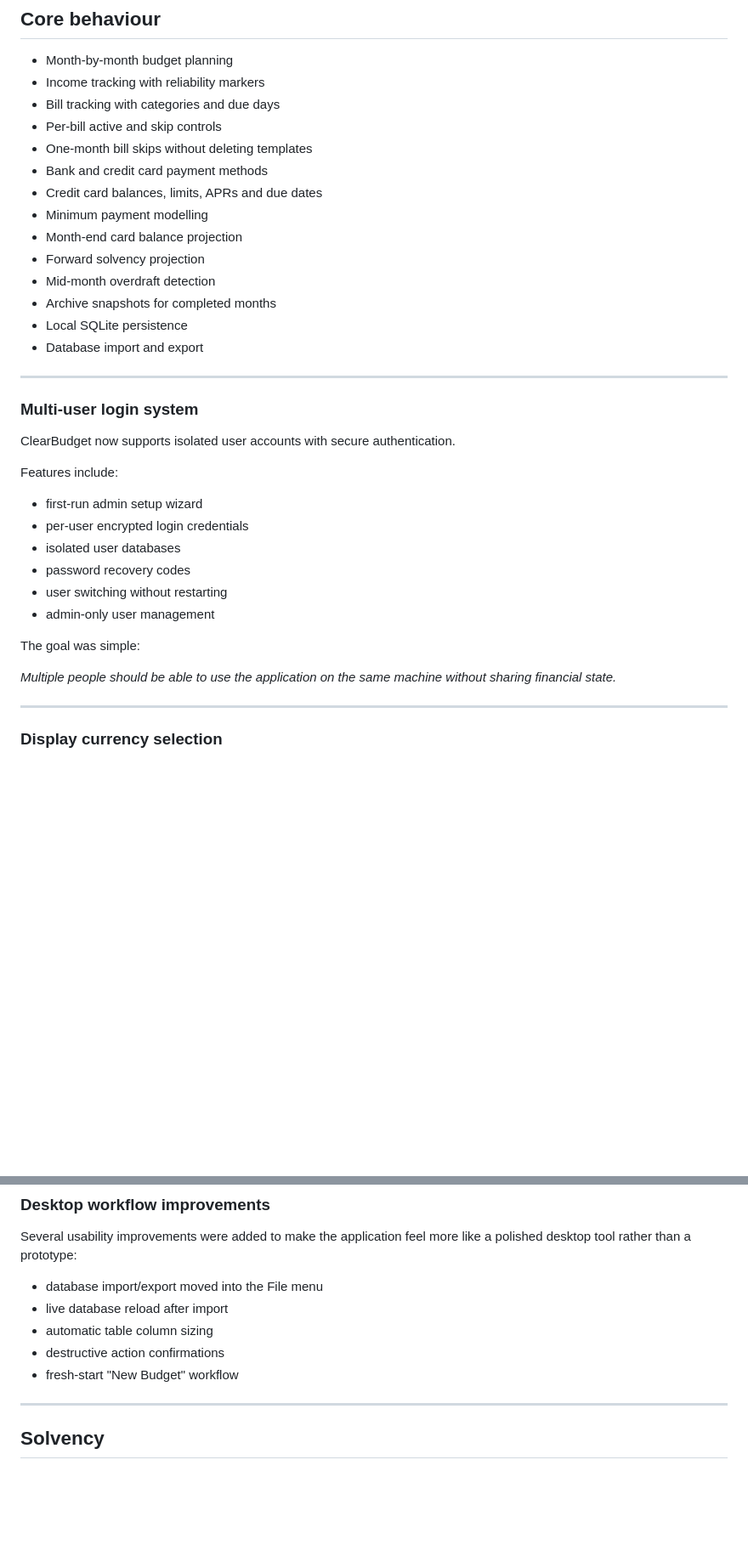
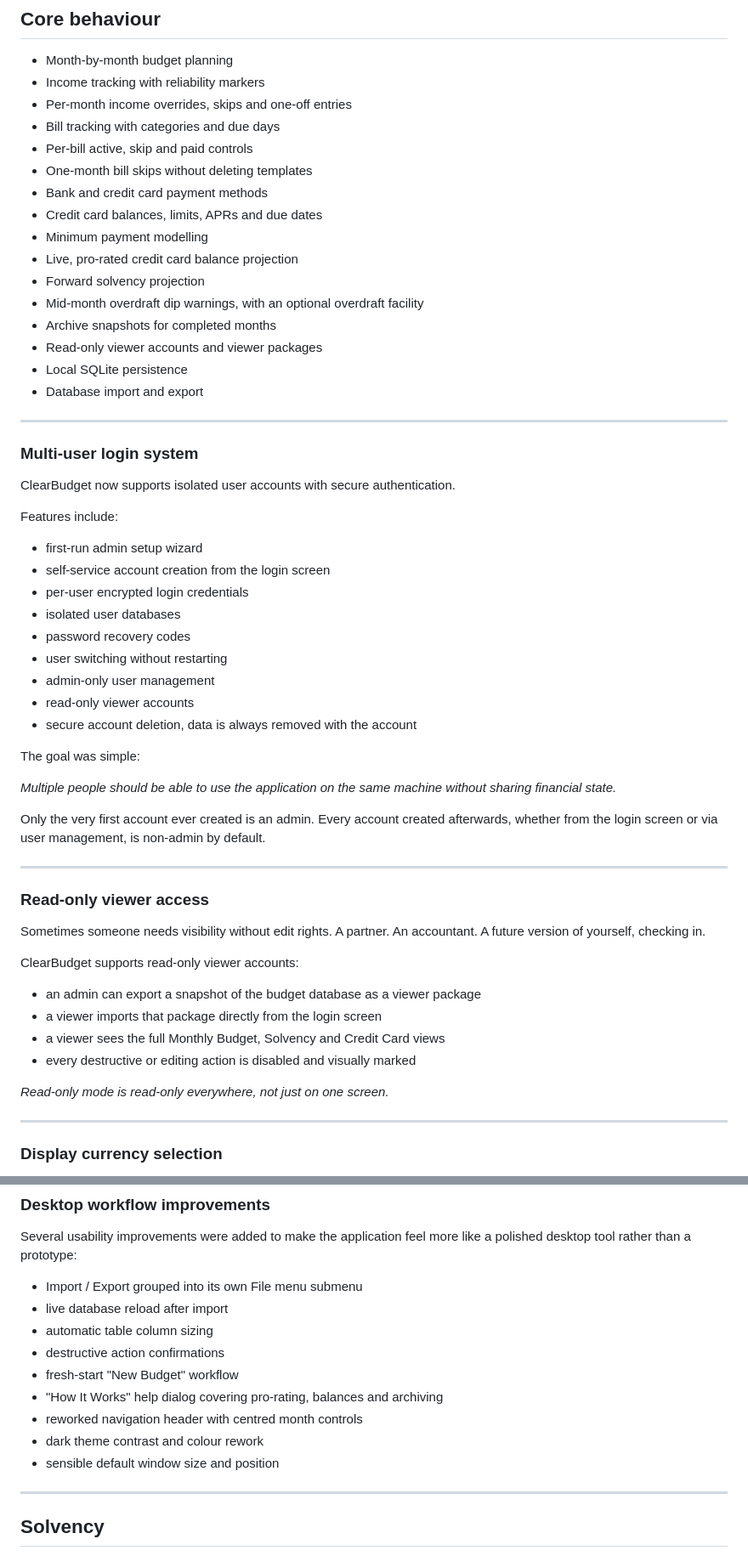
Before and after one commit to oernster/crankthecode, a Markdown page: posts/clearbudget.md, 2 parts joined by grey strips. Shown at 85% size. Drawn GitHub-style; blank space fills up the shorter version.

Commit message:
Update ClearBudget post.

```diff
--- a/posts/clearbudget.md
+++ b/posts/clearbudget.md
@@ -73,16 +73,18 @@ The result is not a prettier ledger.
 
 * Month-by-month budget planning
 * Income tracking with reliability markers
+* Per-month income overrides, skips and one-off entries
 * Bill tracking with categories and due days
-* Per-bill active and skip controls
+* Per-bill active, skip and paid controls
 * One-month bill skips without deleting templates
 * Bank and credit card payment methods
 * Credit card balances, limits, APRs and due dates
 * Minimum payment modelling
-* Month-end card balance projection
+* Live, pro-rated credit card balance projection
 * Forward solvency projection
-* Mid-month overdraft detection
+* Mid-month overdraft dip warnings, with an optional overdraft facility
 * Archive snapshots for completed months
+* Read-only viewer accounts and viewer packages
 * Local SQLite persistence
 * Database import and export
 
@@ -95,15 +97,35 @@ ClearBudget now supports isolated user accounts with secure authentication.
 Features include:
 
 * first-run admin setup wizard
+* self-service account creation from the login screen
 * per-user encrypted login credentials
 * isolated user databases
 * password recovery codes
 * user switching without restarting
 * admin-only user management
+* read-only viewer accounts
+* secure account deletion, data is always removed with the account
 
 The goal was simple:
 
 *Multiple people should be able to use the application on the same machine without sharing financial state.*
+
+Only the very first account ever created is an admin. Every account created afterwards, whether from the login screen or via user management, is non-admin by default.
+
+---
+
+### Read-only viewer access
+
+Sometimes someone needs visibility without edit rights. A partner. An accountant. A future version of yourself, checking in.
+
+ClearBudget supports read-only viewer accounts:
+
+* an admin can export a snapshot of the budget database as a viewer package
+* a viewer imports that package directly from the login screen
+* a viewer sees the full Monthly Budget, Solvency and Credit Card views
+* every destructive or editing action is disabled and visually marked
+
+*Read-only mode is read-only everywhere, not just on one screen.*
 
 ---
 
@@ -128,11 +150,15 @@ Currency changes apply immediately across:
 
 Several usability improvements were added to make the application feel more like a polished desktop tool rather than a prototype:
 
-* database import/export moved into the File menu
+* Import / Export grouped into its own File menu submenu
 * live database reload after import
 * automatic table column sizing
 * destructive action confirmations
 * fresh-start "New Budget" workflow
+* "How It Works" help dialog covering pro-rating, balances and archiving
+* reworked navigation header with centred month controls
+* dark theme contrast and colour rework
+* sensible default window size and position
 
 ---
 
```
Also changed, not shown: other parts of posts/clearbudget.md (+15 -3 lines).
